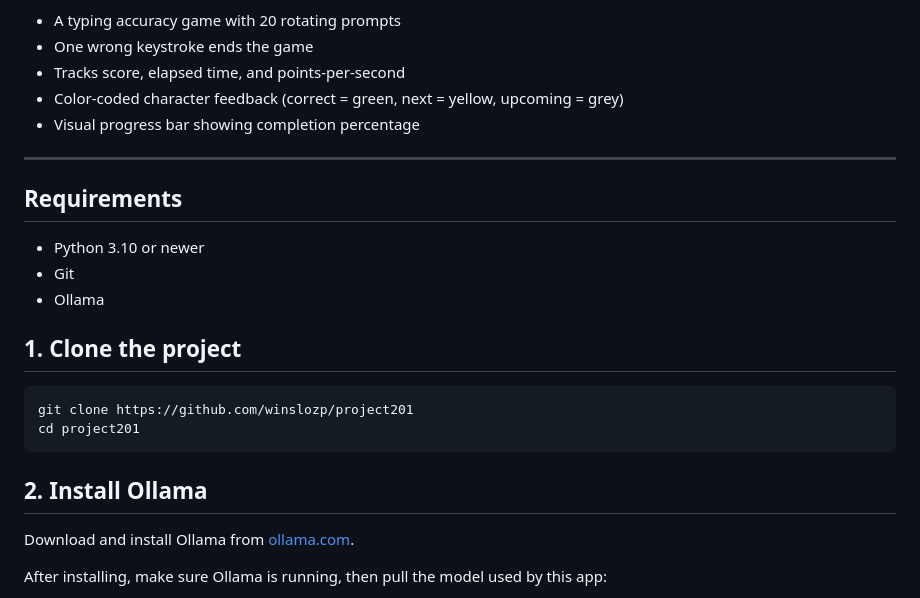
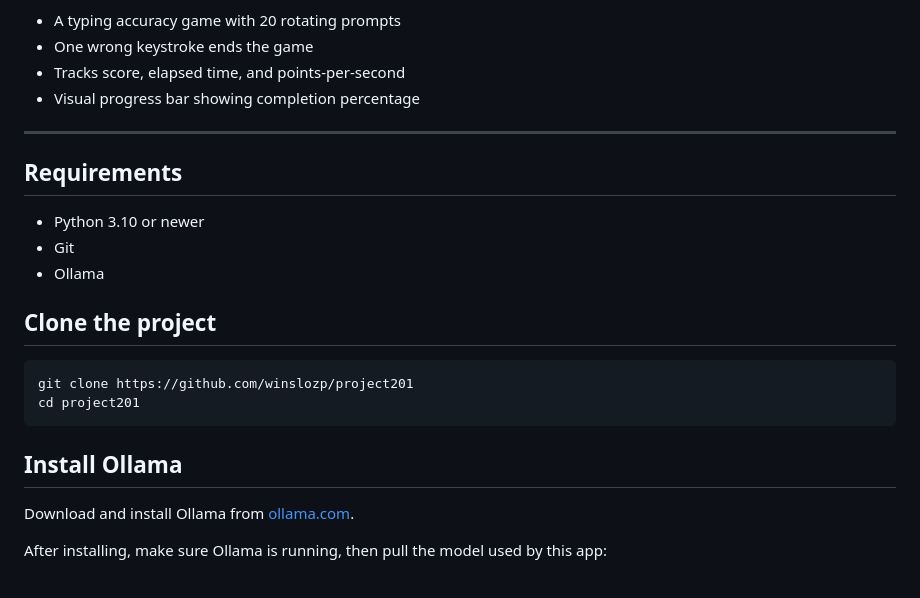
Before and after one commit to winslozp/project201, a Markdown page: README.md, the part around one of its changes. Drawn GitHub-style.

````diff
--- a/README.md
+++ b/README.md
@@ -43,7 +43,6 @@
   - A typing accuracy game with 20 rotating prompts
   - One wrong keystroke ends the game
   - Tracks score, elapsed time, and points-per-second
-  - Color-coded character feedback (correct = green, next = yellow, upcoming = grey)
   - Visual progress bar showing completion percentage
 
   ---
@@ -55,14 +54,14 @@
 - Git
 - Ollama
 
-## 1. Clone the project
+## Clone the project
 
 ```bash
 git clone https://github.com/winslozp/project201
 cd project201
 ```
 
-## 2. Install Ollama
+## Install Ollama
 
 Download and install Ollama from [ollama.com](https://ollama.com/).
 
````
Also changed, not shown: other parts of README.md (+0 -1 lines).
